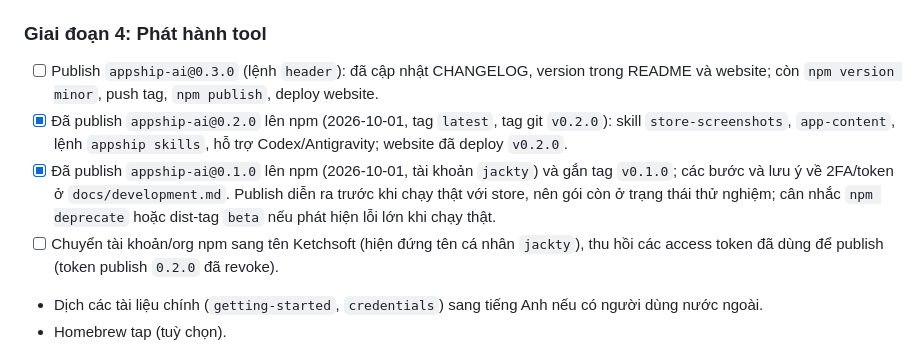
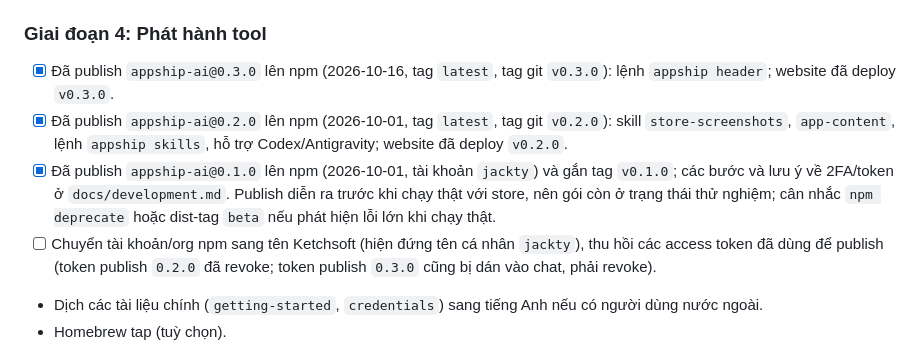
Before and after one commit to ketchstudio/appship-ai, a Markdown page: docs/roadmap.md, the part around the change. Rendered like a GitHub page.

```diff
--- a/docs/roadmap.md
+++ b/docs/roadmap.md
@@ -71,10 +71,10 @@ Cập nhật lần cuối: 2026-10-16
 
 ### Giai đoạn 4: Phát hành tool
 
-- [ ] Publish `appship-ai@0.3.0` (lệnh `header`): đã cập nhật CHANGELOG, version trong README và website; còn `npm version minor`, push tag, `npm publish`, deploy website.
+- [x] Đã publish `appship-ai@0.3.0` lên npm (2026-10-16, tag `latest`, tag git `v0.3.0`): lệnh `appship header`; website đã deploy `v0.3.0`.
 - [x] Đã publish `appship-ai@0.2.0` lên npm (2026-10-01, tag `latest`, tag git `v0.2.0`): skill `store-screenshots`, `app-content`, lệnh `appship skills`, hỗ trợ Codex/Antigravity; website đã deploy `v0.2.0`.
 - [x] Đã publish `appship-ai@0.1.0` lên npm (2026-10-01, tài khoản `jackty`) và gắn tag `v0.1.0`; các bước và lưu ý về 2FA/token ở `docs/development.md`. Publish diễn ra trước khi chạy thật với store, nên gói còn ở trạng thái thử nghiệm; cân nhắc `npm deprecate` hoặc dist-tag `beta` nếu phát hiện lỗi lớn khi chạy thật.
-- [ ] Chuyển tài khoản/org npm sang tên Ketchsoft (hiện đứng tên cá nhân `jackty`), thu hồi các access token đã dùng để publish (token publish `0.2.0` đã revoke).
+- [ ] Chuyển tài khoản/org npm sang tên Ketchsoft (hiện đứng tên cá nhân `jackty`), thu hồi các access token đã dùng để publish (token publish `0.2.0` đã revoke; token publish `0.3.0` cũng bị dán vào chat, phải revoke).
 - Dịch các tài liệu chính (`getting-started`, `credentials`) sang tiếng Anh nếu có người dùng nước ngoài.
 - Homebrew tap (tuỳ chọn).
 - [x] Website 8 ngôn ngữ (en, vi, ja, fr, es, pt-BR, de, ko) với menu dropdown chọn ngôn ngữ; cách thêm ngôn ngữ ở `docs/development.md`. Bản dịch do máy dịch, chưa có người bản ngữ rà soát.
```
Also changed, not shown: docs/development.md (+1 -0 lines).
